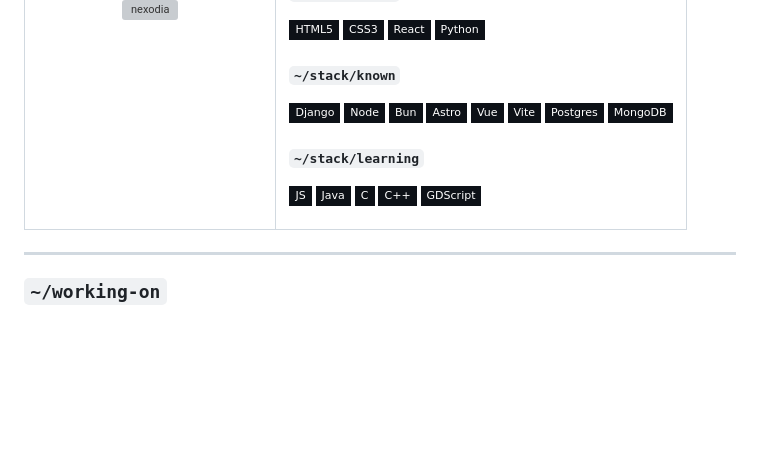
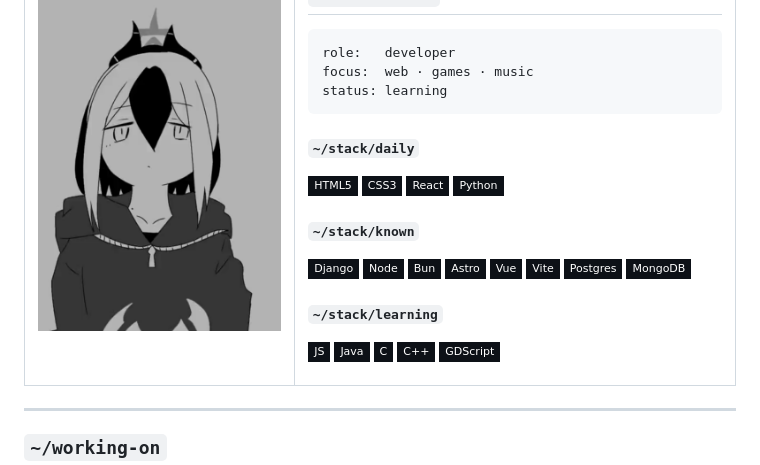
Before and after one commit to Nexodia/nexodia, a Markdown page: README.md, the part around the change. GitHub-like rendering; pictures changed too: kayoko.png (added); badges without logos; blank space fills up the shorter version; grey boxes are pictures that could not be loaded.

Commit message:
img upload

```diff
--- a/README.md
+++ b/README.md
@@ -3,7 +3,7 @@
 <td width="38%" align="center">
 
 <!-- Replace YOUR_IMAGE_URL_HERE with your image link -->
-<img src="onedrive.live.com/69fac839-f34e-4d5c-9856-75162124313b" width="100%" alt="nexodia"/>
+<img src="kayoko.png" width="100%" alt="nexodia"/>
 
 </td>
 <td width="62%" valign="top">
```
